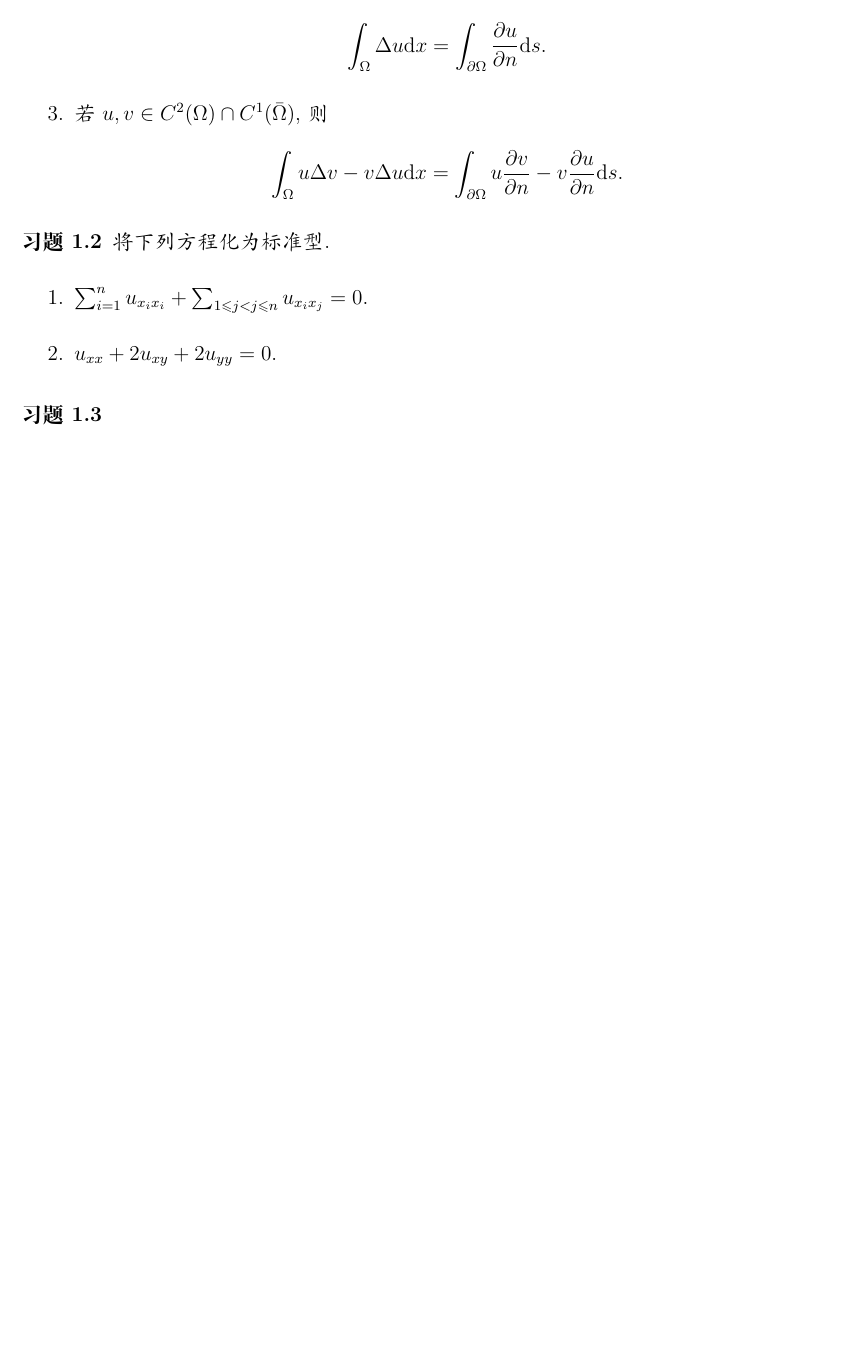
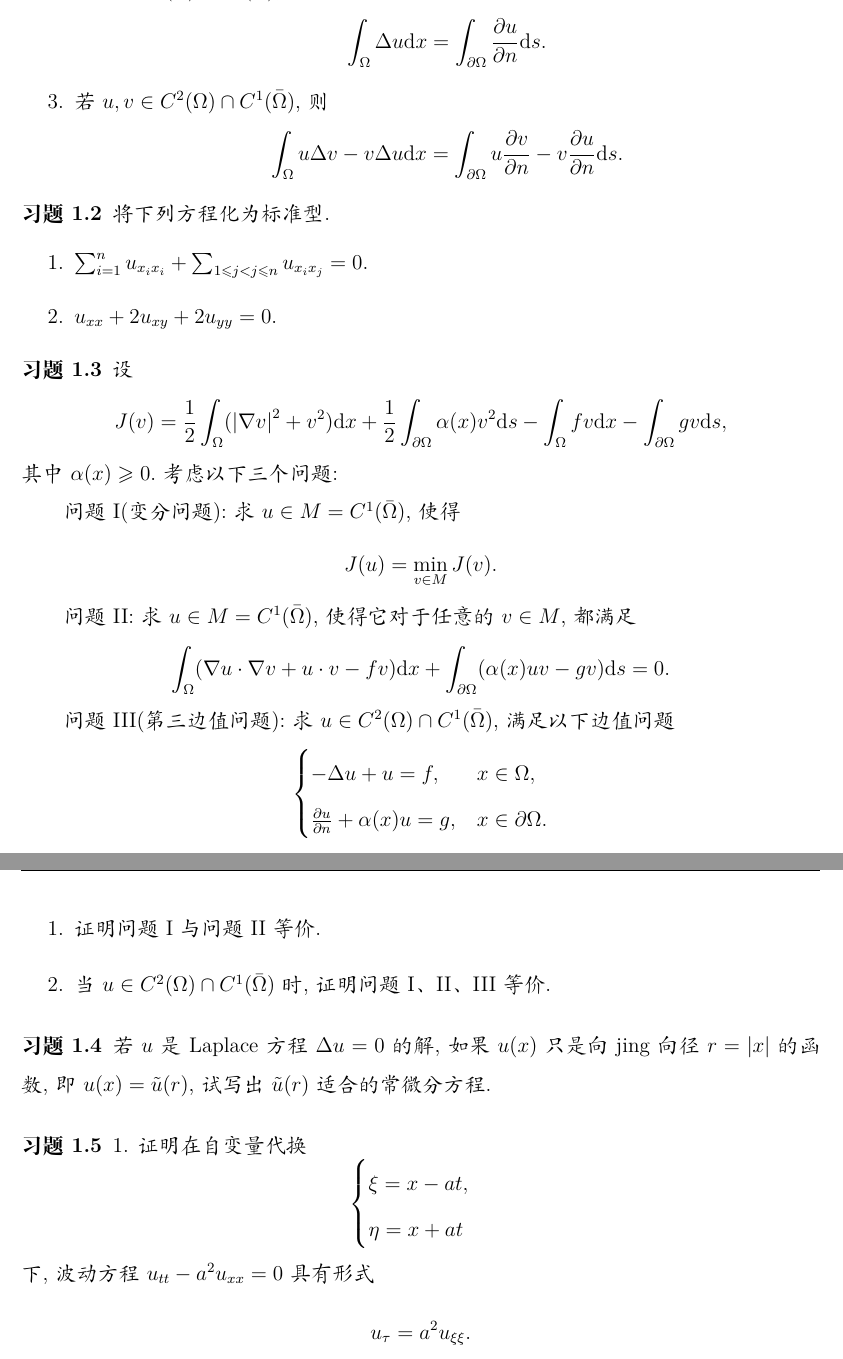
Before and after one commit to zzl20010827/doc-in-tex, a LaTeX document (pde/pde.tex): part of the page before the commit and two parts of pages 1 and 2 of 2 after it, the two joined at a grey line, cut so that both start at the same text, the shorter picture padded with empty space. Compiled offline with XeLaTeX.

Commit message:
PDE第一次作业

```diff
--- a/pde/pde.tex
+++ b/pde/pde.tex
@@ -84,6 +84,54 @@
 
     \begin{exercise}
         \label{ex:1.3}
+        设
+        \begin{equation*}
+            J(v)=\frac{1}{2}\int_\Omega(\abs{\nabla v}^2+v^2)\dif x+\frac{1}{2}\int_{\ptl\Omega}\alpha(x)v^2\dif s-\int_\Omega fv\dif x-\int_{\ptl\Omega}gv\dif s,
+        \end{equation*}
+        其中$\alpha(x)\geqslant 0$.考虑以下三个问题:
 
+        问题I(变分问题):求$u\in M=C^1(\bar{\Omega})$,使得
+        \begin{equation*}
+            J(u)=\min_{v\in M}J(v).
+        \end{equation*}
+
+        问题II:求$u\in M=C^1(\bar{\Omega})$,使得它对于任意的$v\in M$,都满足
+        \begin{equation*}
+            \int_\Omega(\nabla u\cdot\nabla v+u\cdot v-fv)\dif x+\int_{\ptl\Omega}(\alpha(x)uv-gv)\dif s=0.
+        \end{equation*}
+
+        问题III(第三边值问题):求$u\in C^2(\Omega)\cap C^1(\bar{\Omega})$,满足以下边值问题
+        \begin{equation*}
+            \begin{cases}
+                -\Delta u+u=f,&x\in\Omega,\\
+                \frac{\ptl u}{\ptl n}+\alpha(x)u=g,&x\in\ptl\Omega.
+            \end{cases}
+        \end{equation*}
+
+        \begin{enumerate}
+            \item 证明问题I与问题II等价.
+            \item 当$u\in C^2(\Omega)\cap C^1(\bar{\Omega})$时,证明问题I、II、III等价.
+        \end{enumerate}
+    \end{exercise}
+
+    \begin{exercise}
+        \label{1.4}
+        若$u$是Laplace方程$\Delta u=0$的解,如果$u(x)$只是向jing向径$r=\abs{x}$的函数,即$u(x)=\tilde{u}(r)$,试写出$\tilde{u}(r)$适合的常微分
+        方程.
+    \end{exercise}
+
+    \begin{exercise}
+        \label{ex:1.5}
+        1. 证明在自变量代换
+        \begin{equation*}
+            \begin{cases}
+                \xi=x-at,\\
+                \eta=x+at
+            \end{cases}
+        \end{equation*}
+        下,波动方程$u_{tt}-a^2u_{xx}=0$具有形式
+        \begin{equation*}
+            u_\tau=a^2u_{\xi\xi}.
+        \end{equation*}
     \end{exercise}
 \end{document}
```
Also changed, not shown: pde/pde.pdf, 4 other files.
